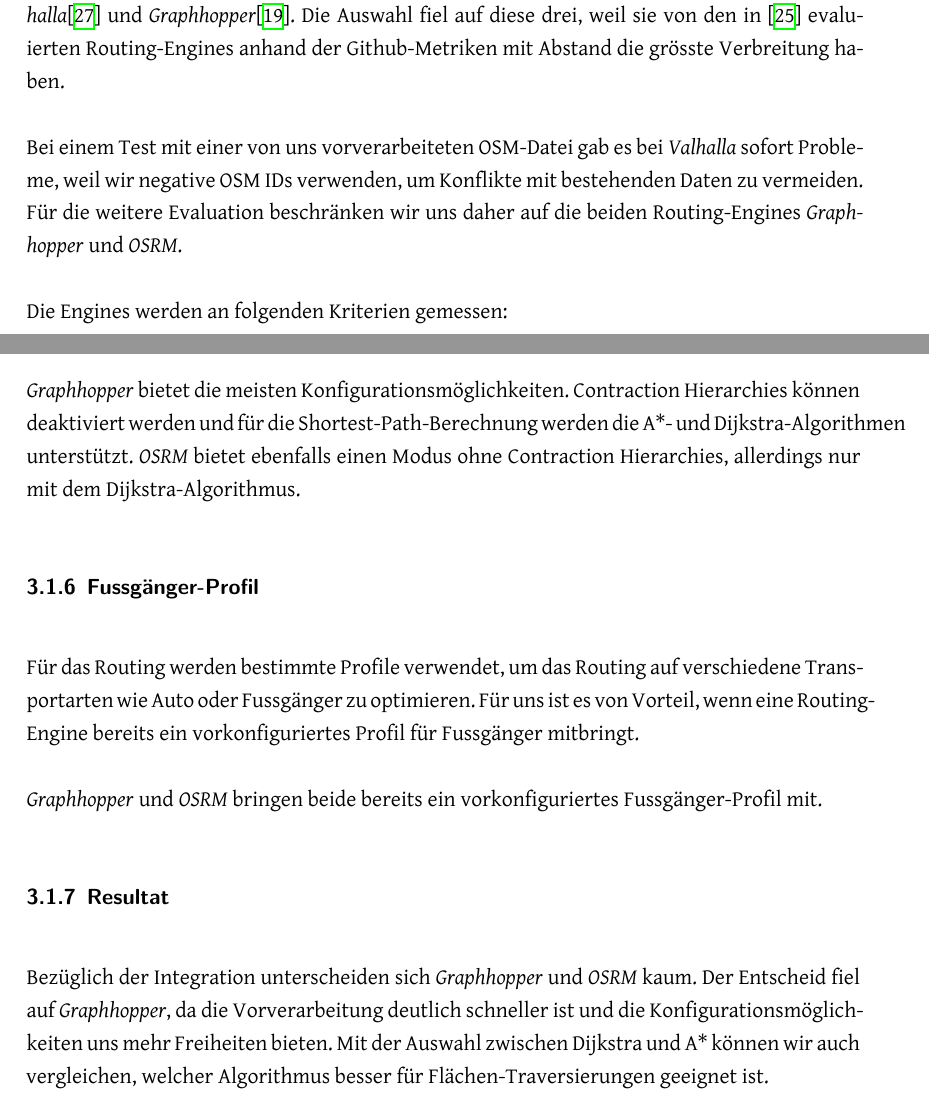
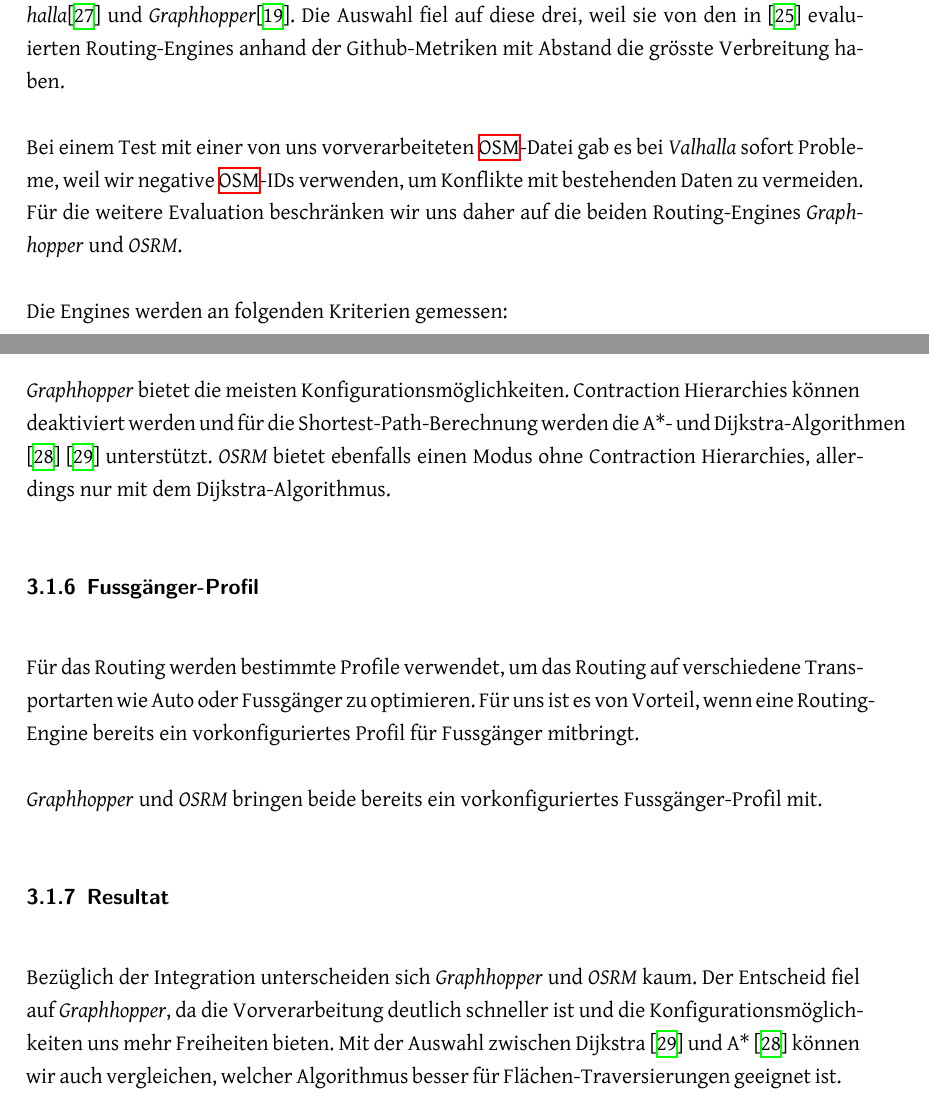
Before and after one commit to PlazaNav/PlazaNav-doc, a LaTeX thesis (index.tex, which reads projectdoc/analyse.tex): two parts of pages 47 and 49 of 107 before the commit and two parts of pages 47 and 49 of 106 after it, joined at a grey line, cut so that both start at the same text. Compiled offline with XeLaTeX.

Commit message:
cleanup analysis chapter

```diff
--- a/projectdoc/analyse.tex
+++ b/projectdoc/analyse.tex
@@ -6,8 +6,7 @@
 \label{analyse:Evaluation Routing-Engine}
 Eine Evaluation der gängigen \ac{OSM}-Routing-Engines wurde in \cite{eval_routing_engine} ausgiebig durchgeführt. Bei unserer Evaluation beschränken wir uns auf die drei "grössten" Routing-Engines \emph{OSRM}\cite{osrm}, \emph{Valhalla}\cite{valhalla} und \emph{Graphhopper}\cite{graphhopper}. Die Auswahl fiel auf diese drei, weil sie von den in \cite{eval_routing_engine} evaluierten Routing-Engines anhand der Github-Metriken mit Abstand die grösste Verbreitung haben.
 
-% TODO Ref auf Doku, wo wir negative IDs begründen
-Bei einem Test mit einer von uns vorverarbeiteten OSM-Datei gab es bei \emph{Valhalla} sofort Probleme, weil wir negative OSM IDs verwenden, um Konflikte mit bestehenden Daten zu vermeiden. Für die weitere Evaluation beschränken wir uns daher auf die beiden Routing-Engines \emph{Graphhopper} und \emph{OSRM}.
+Bei einem Test mit einer von uns vorverarbeiteten \ac{OSM}-Datei gab es bei \emph{Valhalla} sofort Probleme, weil wir negative \ac{OSM}-IDs verwenden, um Konflikte mit bestehenden Daten zu vermeiden. Für die weitere Evaluation beschränken wir uns daher auf die beiden Routing-Engines \emph{Graphhopper} und \emph{OSRM}.
 
 Die Engines werden an folgenden Kriterien gemessen:
 
@@ -44,7 +39,7 @@
 \label{analyse:Konfigurationsmöglichkeiten}
 Für unsere Zwecke ist es sinnvoll, wenn wir die Routing-Engines auf das Fussgänger-Routing konfigurieren können. So sind z.B. Contraction Hierarchies nicht notwendig, da wir keine grossen Routen berechnen.
 
-\emph{Graphhopper} bietet die meisten Konfigurationsmöglichkeiten. Contraction Hierarchies können deaktiviert werden und für die Shortest-Path-Berechnung werden die A*- und Dijkstra-Algorithmen unterstützt. \emph{OSRM} bietet ebenfalls einen Modus ohne Contraction Hierarchies, allerdings nur mit dem Dijkstra-Algorithmus.
+\emph{Graphhopper} bietet die meisten Konfigurationsmöglichkeiten. Contraction Hierarchies können deaktiviert werden und für die Shortest-Path-Berechnung werden die A*- und Dijkstra-Algorithmen \cite{astar} \cite{Dijkstra_algorithm} unterstützt. \emph{OSRM} bietet ebenfalls einen Modus ohne Contraction Hierarchies, allerdings nur mit dem Dijkstra-Algorithmus.
 
 \subsubsection{Fussgänger-Profil}
 \label{analyse:Fussgänger-Profil}
@@ -54,7 +49,7 @@
 
 \subsubsection{Resultat}
 \label{analyse:Resulat}
-Bezüglich der Integration unterscheiden sich \emph{Graphhopper} und \emph{OSRM} kaum. Der Entscheid fiel auf \emph{Graphhopper}, da die Vorverarbeitung deutlich schneller ist und die Konfigurationsmöglichkeiten uns mehr Freiheiten bieten. Mit der Auswahl zwischen Dijkstra und A* können wir auch vergleichen, welcher Algorithmus besser für Flächen-Traversierungen geeignet ist.
+Bezüglich der Integration unterscheiden sich \emph{Graphhopper} und \emph{OSRM} kaum. Der Entscheid fiel auf \emph{Graphhopper}, da die Vorverarbeitung deutlich schneller ist und die Konfigurationsmöglichkeiten uns mehr Freiheiten bieten. Mit der Auswahl zwischen Dijkstra \cite{Dijkstra_algorithm} und A* \cite{astar} können wir auch vergleichen, welcher Algorithmus besser für Flächen-Traversierungen geeignet ist.
 
 
 \subsection{nächste ÖV-Haltestellen finden}
```
Also changed, not shown: projectdoc/analyse.tex (6 more changed lines).
